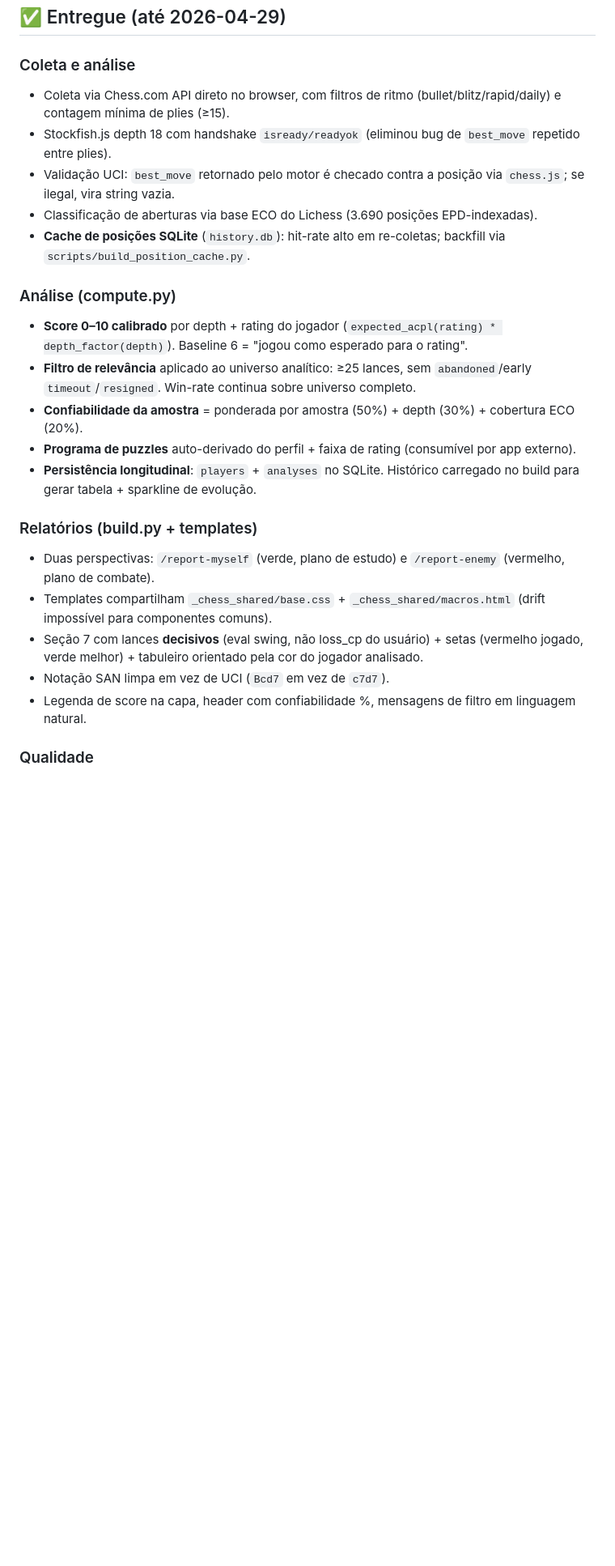
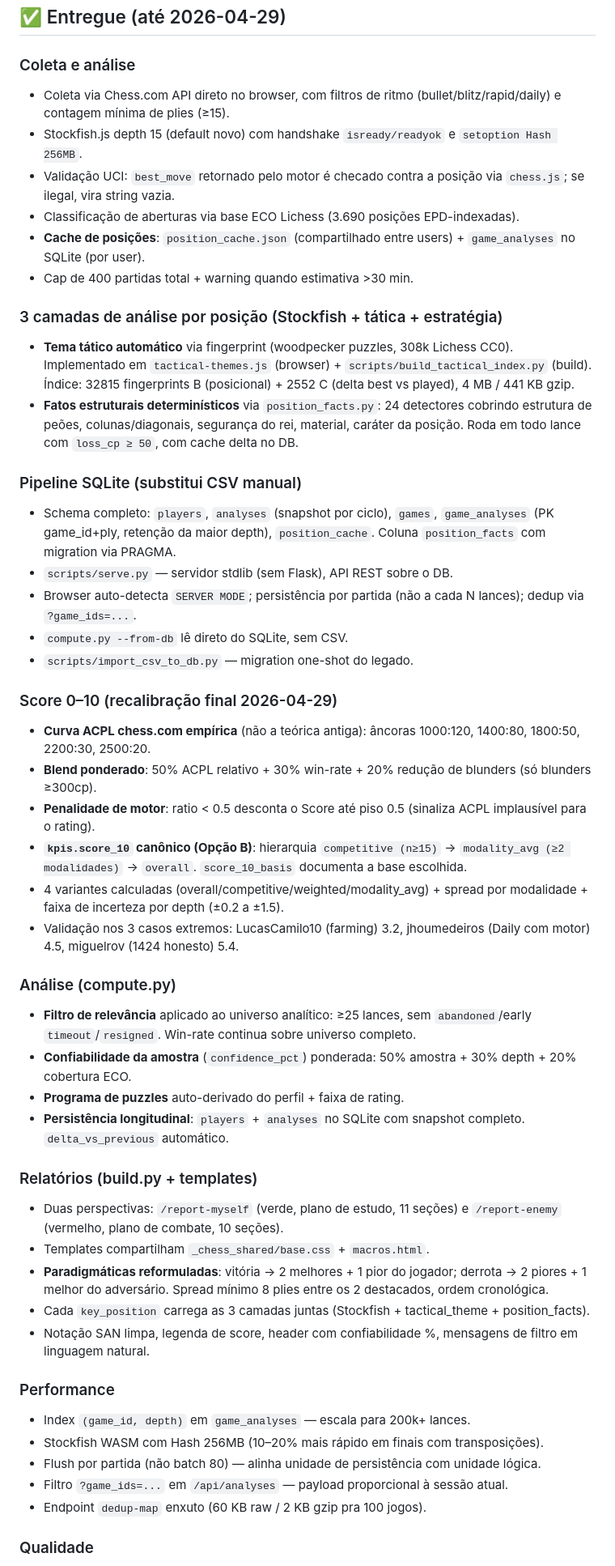
Before and after one commit to felipe-kliente360/chess-scout-prototipo, a Markdown page: ROADMAP.md, the part around one of its changes. Shown at 81% size. Rendered like a GitHub page; blank space fills up the shorter version.

```diff
--- a/ROADMAP.md
+++ b/ROADMAP.md
@@ -7,24 +7,57 @@ Histórico das decisões de design + próximos passos pendentes. Vivente: atuali
 ## ✅ Entregue (até 2026-04-29)
 
 ### Coleta e análise
+
 - Coleta via Chess.com API direto no browser, com filtros de ritmo (bullet/blitz/rapid/daily) e contagem mínima de plies (≥15).
-- Stockfish.js depth 18 com handshake `isready/readyok` (eliminou bug de `best_move` repetido entre plies).
+- Stockfish.js depth 15 (default novo) com handshake `isready/readyok` e `setoption Hash 256MB`.
 - Validação UCI: `best_move` retornado pelo motor é checado contra a posição via `chess.js`; se ilegal, vira string vazia.
-- Classificação de aberturas via base ECO do Lichess (3.690 posições EPD-indexadas).
-- **Cache de posições SQLite** (`history.db`): hit-rate alto em re-coletas; backfill via `scripts/build_position_cache.py`.
+- Classificação de aberturas via base ECO Lichess (3.690 posições EPD-indexadas).
+- **Cache de posições**: `position_cache.json` (compartilhado entre users) + `game_analyses` no SQLite (por user).
+- Cap de 400 partidas total + warning quando estimativa >30 min.
+
+### 3 camadas de análise por posição (Stockfish + tática + estratégia)
+
+- **Tema tático automático** via fingerprint (woodpecker puzzles, 308k Lichess CC0). Implementado em `tactical-themes.js` (browser) + `scripts/build_tactical_index.py` (build). Índice: 32815 fingerprints B (posicional) + 2552 C (delta best vs played), 4 MB / 441 KB gzip.
+- **Fatos estruturais determinísticos** via `position_facts.py`: 24 detectores cobrindo estrutura de peões, colunas/diagonais, segurança do rei, material, caráter da posição. Roda em todo lance com `loss_cp ≥ 50`, com cache delta no DB.
+
+### Pipeline SQLite (substitui CSV manual)
+
+- Schema completo: `players`, `analyses` (snapshot por ciclo), `games`, `game_analyses` (PK game_id+ply, retenção da maior depth), `position_cache`. Coluna `position_facts` com migration via PRAGMA.
+- `scripts/serve.py` — servidor stdlib (sem Flask), API REST sobre o DB.
+- Browser auto-detecta `SERVER MODE`; persistência por partida (não a cada N lances); dedup via `?game_ids=...`.
+- `compute.py --from-db` lê direto do SQLite, sem CSV.
+- `scripts/import_csv_to_db.py` — migration one-shot do legado.
+
+### Score 0–10 (recalibração final 2026-04-29)
+
+- **Curva ACPL chess.com empírica** (não a teórica antiga): âncoras 1000:120, 1400:80, 1800:50, 2200:30, 2500:20.
+- **Blend ponderado**: 50% ACPL relativo + 30% win-rate + 20% redução de blunders (só blunders ≥300cp).
+- **Penalidade de motor**: ratio < 0.5 desconta o Score até piso 0.5 (sinaliza ACPL implausível para o rating).
+- **`kpis.score_10` canônico (Opção B)**: hierarquia `competitive (n≥15)` → `modality_avg (≥2 modalidades)` → `overall`. `score_10_basis` documenta a base escolhida.
+- 4 variantes calculadas (overall/competitive/weighted/modality_avg) + spread por modalidade + faixa de incerteza por depth (±0.2 a ±1.5).
+- Validação nos 3 casos extremos: LucasCamilo10 (farming) 3.2, jhoumedeiros (Daily com motor) 4.5, miguelrov (1424 honesto) 5.4.
 
 ### Análise (compute.py)
-- **Score 0–10 calibrado** por depth + rating do jogador (`expected_acpl(rating) * depth_factor(depth)`). Baseline 6 = "jogou como esperado para o rating".
+
 - **Filtro de relevância** aplicado ao universo analítico: ≥25 lances, sem `abandoned`/early `timeout`/`resigned`. Win-rate continua sobre universo completo.
-- **Confiabilidade da amostra** = ponderada por amostra (50%) + depth (30%) + cobertura ECO (20%).
-- **Programa de puzzles** auto-derivado do perfil + faixa de rating (consumível por app externo).
-- **Persistência longitudinal**: `players` + `analyses` no SQLite. Histórico carregado no build para gerar tabela + sparkline de evolução.
+- **Confiabilidade da amostra** (`confidence_pct`) ponderada: 50% amostra + 30% depth + 20% cobertura ECO.
+- **Programa de puzzles** auto-derivado do perfil + faixa de rating.
+- **Persistência longitudinal**: `players` + `analyses` no SQLite com snapshot completo. `delta_vs_previous` automático.
 
 ### Relatórios (build.py + templates)
-- Duas perspectivas: `/report-myself` (verde, plano de estudo) e `/report-enemy` (vermelho, plano de combate).
-- Templates compartilham `_chess_shared/base.css` + `_chess_shared/macros.html` (drift impossível para componentes comuns).
-- Seção 7 com lances **decisivos** (eval swing, não loss_cp do usuário) + setas (vermelho jogado, verde melhor) + tabuleiro orientado pela cor do jogador analisado.
-- Notação SAN limpa em vez de UCI (`Bcd7` em vez de `c7d7`).
-- Legenda de score na capa, header com confiabilidade %, mensagens de filtro em linguagem natural.
+
+- Duas perspectivas: `/report-myself` (verde, plano de estudo, 11 seções) e `/report-enemy` (vermelho, plano de combate, 10 seções).
+- Templates compartilham `_chess_shared/base.css` + `macros.html`.
+- **Paradigmáticas reformuladas**: vitória → 2 melhores + 1 pior do jogador; derrota → 2 piores + 1 melhor do adversário. Spread mínimo 8 plies entre os 2 destacados, ordem cronológica.
+- Cada `key_position` carrega as 3 camadas juntas (Stockfish + tactical_theme + position_facts).
+- Notação SAN limpa, legenda de score, header com confiabilidade %, mensagens de filtro em linguagem natural.
+
+### Performance
+
+- Index `(game_id, depth)` em `game_analyses` — escala para 200k+ lances.
+- Stockfish WASM com Hash 256MB (10–20% mais rápido em finais com transposições).
+- Flush por partida (não batch 80) — alinha unidade de persistência com unidade lógica.
+- Filtro `?game_ids=...` em `/api/analyses` — payload proporcional à sessão atual.
+- Endpoint `dedup-map` enxuto (60 KB raw / 2 KB gzip pra 100 jogos).
 
 ### Qualidade
```
Also changed, not shown: other parts of ROADMAP.md (+33 -53 lines).
